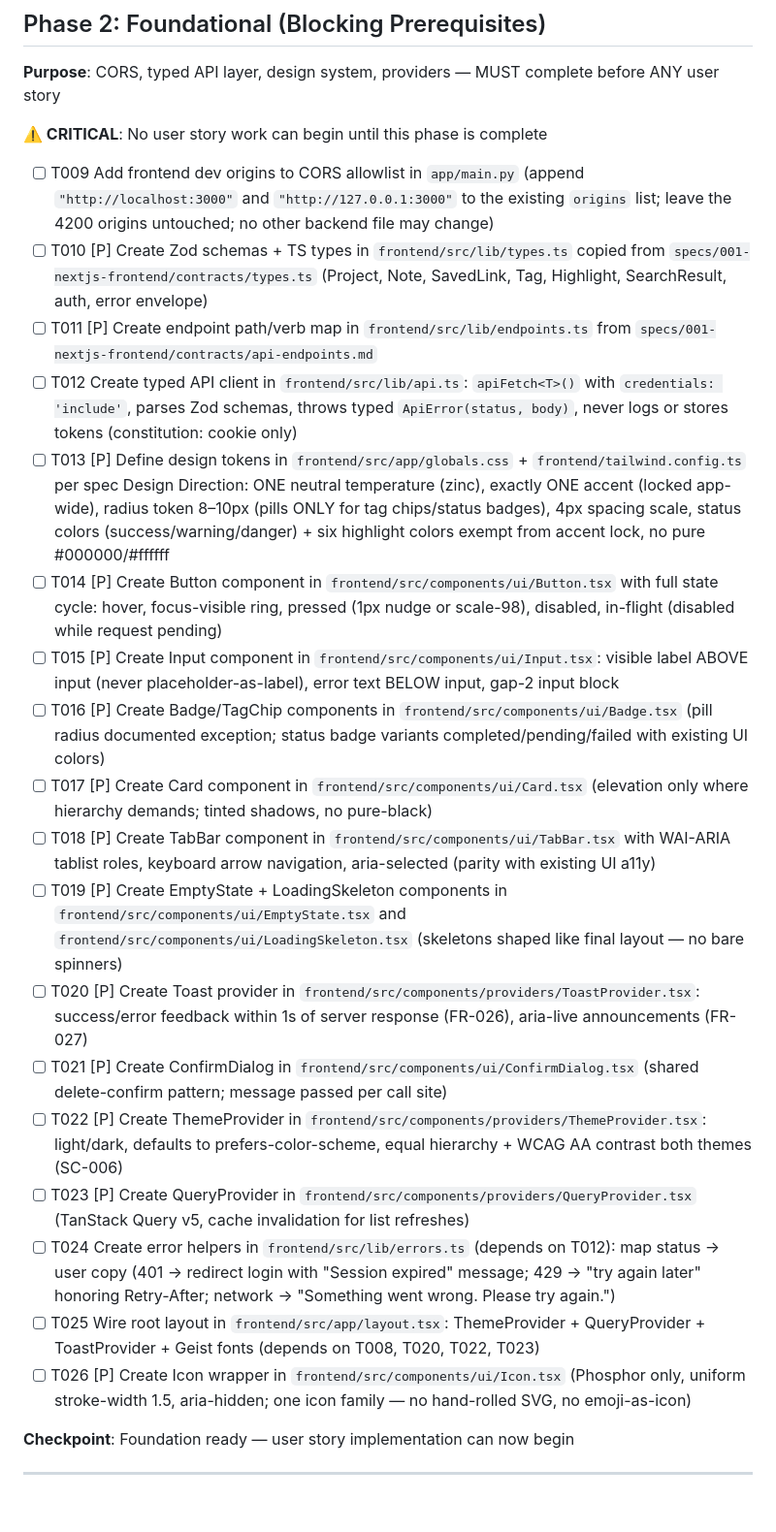
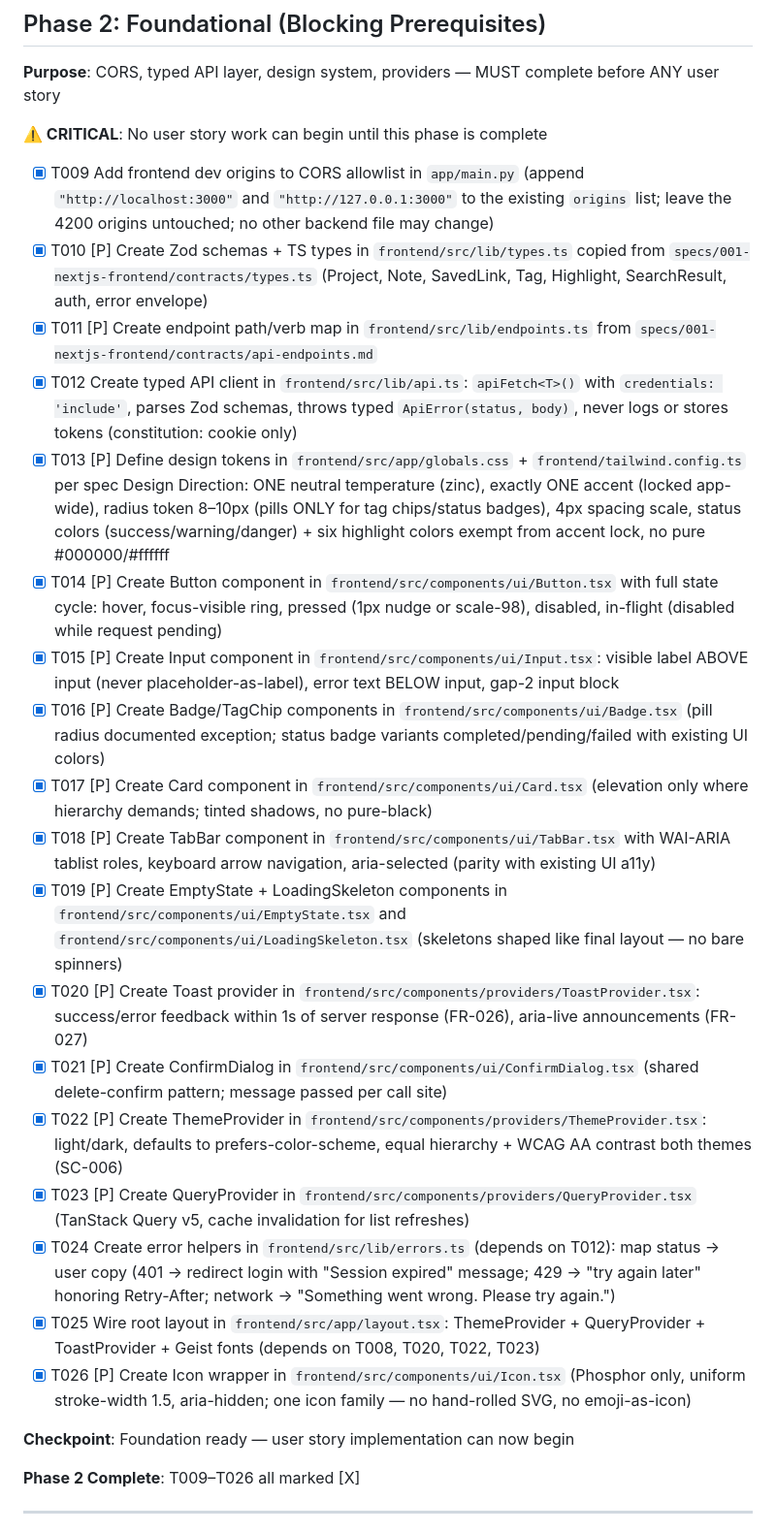
Before and after one commit to AminodinAkbari/Research-vault, a Markdown page: specs/001-nextjs-frontend/tasks.md, the part around the change. Shown at 97% size. Drawn GitHub-style; blank space fills up the shorter version.

Commit message:
chore(spec): mark Phase 2 foundation tasks T009–T026 complete

```diff
--- a/specs/001-nextjs-frontend/tasks.md
+++ b/specs/001-nextjs-frontend/tasks.md
@@ -54,26 +54,28 @@ implemented, tested, and delivered independently.
 
 **⚠️ CRITICAL**: No user story work can begin until this phase is complete
 
-- [ ] T009 Add frontend dev origins to CORS allowlist in `app/main.py` (append `"http://localhost:3000"` and `"http://127.0.0.1:3000"` to the existing `origins` list; leave the 4200 origins untouched; no other backend file may change)
-- [ ] T010 [P] Create Zod schemas + TS types in `frontend/src/lib/types.ts` copied from `specs/001-nextjs-frontend/contracts/types.ts` (Project, Note, SavedLink, Tag, Highlight, SearchResult, auth, error envelope)
-- [ ] T011 [P] Create endpoint path/verb map in `frontend/src/lib/endpoints.ts` from `specs/001-nextjs-frontend/contracts/api-endpoints.md`
-- [ ] T012 Create typed API client in `frontend/src/lib/api.ts`: `apiFetch<T>()` with `credentials: 'include'`, parses Zod schemas, throws typed `ApiError(status, body)`, never logs or stores tokens (constitution: cookie only)
-- [ ] T013 [P] Define design tokens in `frontend/src/app/globals.css` + `frontend/tailwind.config.ts` per spec Design Direction: ONE neutral temperature (zinc), exactly ONE accent (locked app-wide), radius token 8–10px (pills ONLY for tag chips/status badges), 4px spacing scale, status colors (success/warning/danger) + six highlight colors exempt from accent lock, no pure #000000/#ffffff
-- [ ] T014 [P] Create Button component in `frontend/src/components/ui/Button.tsx` with full state cycle: hover, focus-visible ring, pressed (1px nudge or scale-98), disabled, in-flight (disabled while request pending)
-- [ ] T015 [P] Create Input component in `frontend/src/components/ui/Input.tsx`: visible label ABOVE input (never placeholder-as-label), error text BELOW input, gap-2 input block
-- [ ] T016 [P] Create Badge/TagChip components in `frontend/src/components/ui/Badge.tsx` (pill radius documented exception; status badge variants completed/pending/failed with existing UI colors)
-- [ ] T017 [P] Create Card component in `frontend/src/components/ui/Card.tsx` (elevation only where hierarchy demands; tinted shadows, no pure-black)
-- [ ] T018 [P] Create TabBar component in `frontend/src/components/ui/TabBar.tsx` with WAI-ARIA tablist roles, keyboard arrow navigation, aria-selected (parity with existing UI a11y)
-- [ ] T019 [P] Create EmptyState + LoadingSkeleton components in `frontend/src/components/ui/EmptyState.tsx` and `frontend/src/components/ui/LoadingSkeleton.tsx` (skeletons shaped like final layout — no bare spinners)
-- [ ] T020 [P] Create Toast provider in `frontend/src/components/providers/ToastProvider.tsx`: success/error feedback within 1s of server response (FR-026), aria-live announcements (FR-027)
-- [ ] T021 [P] Create ConfirmDialog in `frontend/src/components/ui/ConfirmDialog.tsx` (shared delete-confirm pattern; message passed per call site)
-- [ ] T022 [P] Create ThemeProvider in `frontend/src/components/providers/ThemeProvider.tsx`: light/dark, defaults to prefers-color-scheme, equal hierarchy + WCAG AA contrast both themes (SC-006)
-- [ ] T023 [P] Create QueryProvider in `frontend/src/components/providers/QueryProvider.tsx` (TanStack Query v5, cache invalidation for list refreshes)
-- [ ] T024 Create error helpers in `frontend/src/lib/errors.ts` (depends on T012): map status → user copy (401 → redirect login with "Session expired" message; 429 → "try again later" honoring Retry-After; network → "Something went wrong. Please try again.")
-- [ ] T025 Wire root layout in `frontend/src/app/layout.tsx`: ThemeProvider + QueryProvider + ToastProvider + Geist fonts (depends on T008, T020, T022, T023)
-- [ ] T026 [P] Create Icon wrapper in `frontend/src/components/ui/Icon.tsx` (Phosphor only, uniform stroke-width 1.5, aria-hidden; one icon family — no hand-rolled SVG, no emoji-as-icon)
+- [X] T009 Add frontend dev origins to CORS allowlist in `app/main.py` (append `"http://localhost:3000"` and `"http://127.0.0.1:3000"` to the existing `origins` list; leave the 4200 origins untouched; no other backend file may change)
+- [X] T010 [P] Create Zod schemas + TS types in `frontend/src/lib/types.ts` copied from `specs/001-nextjs-frontend/contracts/types.ts` (Project, Note, SavedLink, Tag, Highlight, SearchResult, auth, error envelope)
+- [X] T011 [P] Create endpoint path/verb map in `frontend/src/lib/endpoints.ts` from `specs/001-nextjs-frontend/contracts/api-endpoints.md`
+- [X] T012 Create typed API client in `frontend/src/lib/api.ts`: `apiFetch<T>()` with `credentials: 'include'`, parses Zod schemas, throws typed `ApiError(status, body)`, never logs or stores tokens (constitution: cookie only)
+- [X] T013 [P] Define design tokens in `frontend/src/app/globals.css` + `frontend/tailwind.config.ts` per spec Design Direction: ONE neutral temperature (zinc), exactly ONE accent (locked app-wide), radius token 8–10px (pills ONLY for tag chips/status badges), 4px spacing scale, status colors (success/warning/danger) + six highlight colors exempt from accent lock, no pure #000000/#ffffff
+- [X] T014 [P] Create Button component in `frontend/src/components/ui/Button.tsx` with full state cycle: hover, focus-visible ring, pressed (1px nudge or scale-98), disabled, in-flight (disabled while request pending)
+- [X] T015 [P] Create Input component in `frontend/src/components/ui/Input.tsx`: visible label ABOVE input (never placeholder-as-label), error text BELOW input, gap-2 input block
+- [X] T016 [P] Create Badge/TagChip components in `frontend/src/components/ui/Badge.tsx` (pill radius documented exception; status badge variants completed/pending/failed with existing UI colors)
+- [X] T017 [P] Create Card component in `frontend/src/components/ui/Card.tsx` (elevation only where hierarchy demands; tinted shadows, no pure-black)
+- [X] T018 [P] Create TabBar component in `frontend/src/components/ui/TabBar.tsx` with WAI-ARIA tablist roles, keyboard arrow navigation, aria-selected (parity with existing UI a11y)
+- [X] T019 [P] Create EmptyState + LoadingSkeleton components in `frontend/src/components/ui/EmptyState.tsx` and `frontend/src/components/ui/LoadingSkeleton.tsx` (skeletons shaped like final layout — no bare spinners)
+- [X] T020 [P] Create Toast provider in `frontend/src/components/providers/ToastProvider.tsx`: success/error feedback within 1s of server response (FR-026), aria-live announcements (FR-027)
+- [X] T021 [P] Create ConfirmDialog in `frontend/src/components/ui/ConfirmDialog.tsx` (shared delete-confirm pattern; message passed per call site)
+- [X] T022 [P] Create ThemeProvider in `frontend/src/components/providers/ThemeProvider.tsx`: light/dark, defaults to prefers-color-scheme, equal hierarchy + WCAG AA contrast both themes (SC-006)
+- [X] T023 [P] Create QueryProvider in `frontend/src/components/providers/QueryProvider.tsx` (TanStack Query v5, cache invalidation for list refreshes)
+- [X] T024 Create error helpers in `frontend/src/lib/errors.ts` (depends on T012): map status → user copy (401 → redirect login with "Session expired" message; 429 → "try again later" honoring Retry-After; network → "Something went wrong. Please try again.")
+- [X] T025 Wire root layout in `frontend/src/app/layout.tsx`: ThemeProvider + QueryProvider + ToastProvider + Geist fonts (depends on T008, T020, T022, T023)
+- [X] T026 [P] Create Icon wrapper in `frontend/src/components/ui/Icon.tsx` (Phosphor only, uniform stroke-width 1.5, aria-hidden; one icon family — no hand-rolled SVG, no emoji-as-icon)
 
 **Checkpoint**: Foundation ready — user story implementation can now begin
+
+**Phase 2 Complete**: T009–T026 all marked [X]
 
 ---
 
```
